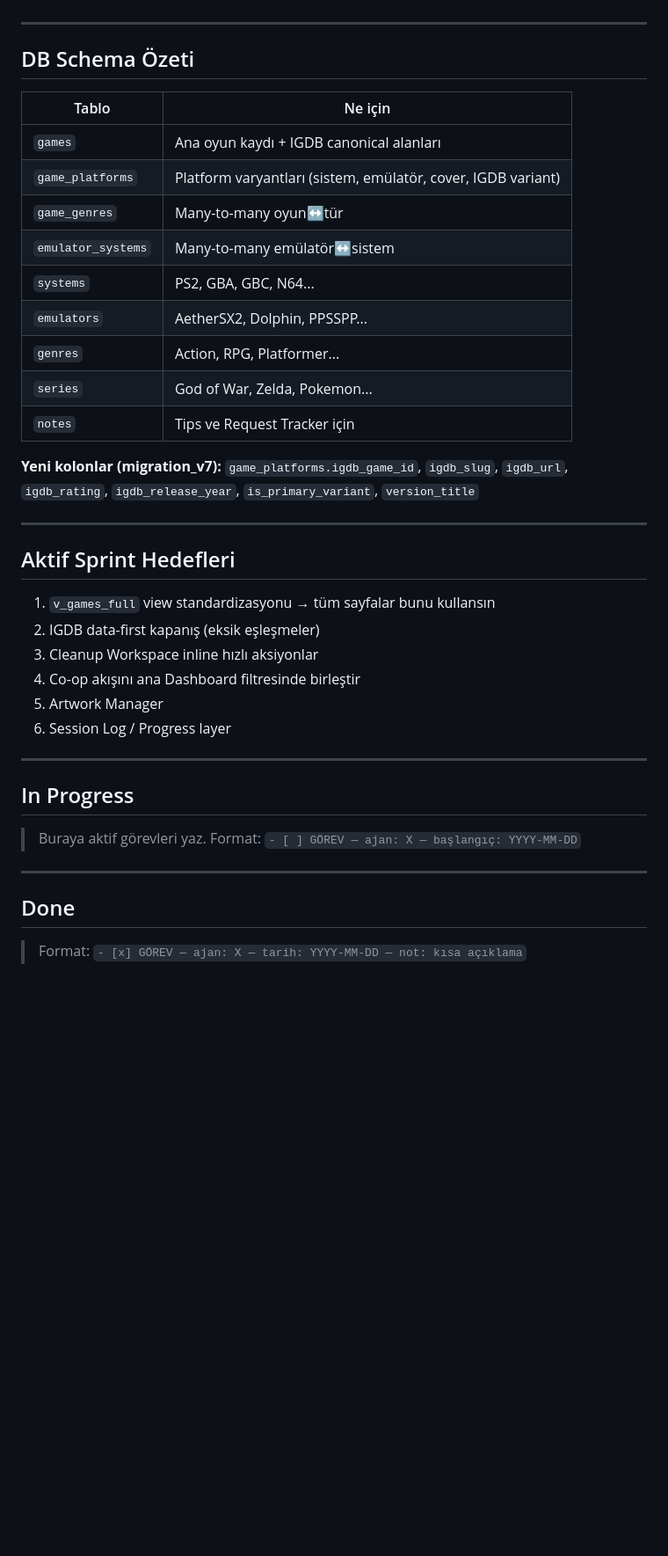
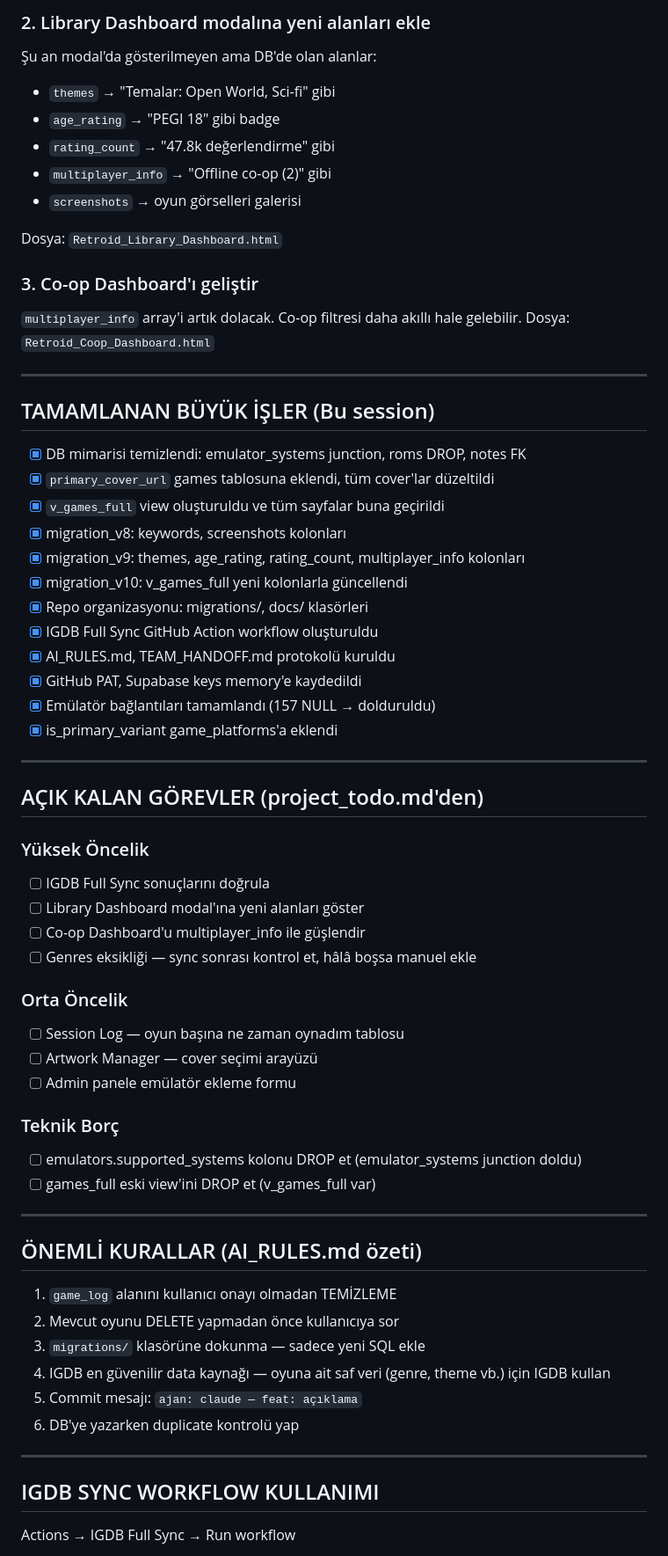
Before and after one commit to Lasciviens/retroid-pocket-5-, a Markdown page: TEAM_HANDOFF.md, the part around one of its changes. Shown at 88% size. Rendered like a GitHub page; blank space fills up the shorter version.

```diff
--- a/TEAM_HANDOFF.md
+++ b/TEAM_HANDOFF.md
@@ -68,44 +76,67 @@
+### 2. Library Dashboard modalına yeni alanları ekle
+Şu an modal'da gösterilmeyen ama DB'de olan alanlar:
+- `themes` → "Temalar: Open World, Sci-fi" gibi
+- `age_rating` → "PEGI 18" gibi badge
+- `rating_count` → "47.8k değerlendirme" gibi
+- `multiplayer_info` → "Offline co-op (2)" gibi
+- `screenshots` → oyun görselleri galerisi
+
+Dosya: `Retroid_Library_Dashboard.html`
+
+### 3. Co-op Dashboard'ı geliştir
+`multiplayer_info` array'i artık dolacak. Co-op filtresi daha akıllı hale gelebilir.
+Dosya: `Retroid_Coop_Dashboard.html`
 
 ---
 
-## DB Schema Özeti
+## TAMAMLANAN BÜYÜK İŞLER (Bu session)
 
-| Tablo | Ne için |
-|-------|---------|
-| `games` | Ana oyun kaydı + IGDB canonical alanları |
-| `game_platforms` | Platform varyantları (sistem, emülatör, cover, IGDB variant) |
-| `game_genres` | Many-to-many oyun↔tür |
-| `emulator_systems` | Many-to-many emülatör↔sistem |
-| `systems` | PS2, GBA, GBC, N64... |
-| `emulators` | AetherSX2, Dolphin, PPSSPP... |
-| `genres` | Action, RPG, Platformer... |
-| `series` | God of War, Zelda, Pokemon... |
-| `notes` | Tips ve Request Tracker için |
-
-**Yeni kolonlar (migration_v7):** `game_platforms.igdb_game_id`, `igdb_slug`, `igdb_url`, `igdb_rating`, `igdb_release_year`, `is_primary_variant`, `version_title`
+- [x] DB mimarisi temizlendi: emulator_systems junction, roms DROP, notes FK
+- [x] `primary_cover_url` games tablosuna eklendi, tüm cover'lar düzeltildi
+- [x] `v_games_full` view oluşturuldu ve tüm sayfalar buna geçirildi
+- [x] migration_v8: keywords, screenshots kolonları
+- [x] migration_v9: themes, age_rating, rating_count, multiplayer_info kolonları
+- [x] migration_v10: v_games_full yeni kolonlarla güncellendi
+- [x] Repo organizasyonu: migrations/, docs/ klasörleri
+- [x] IGDB Full Sync GitHub Action workflow oluşturuldu
+- [x] AI_RULES.md, TEAM_HANDOFF.md protokolü kuruldu
+- [x] GitHub PAT, Supabase keys memory'e kaydedildi
+- [x] Emülatör bağlantıları tamamlandı (157 NULL → dolduruldu)
+- [x] is_primary_variant game_platforms'a eklendi
 
 ---
 
-## Aktif Sprint Hedefleri
+## AÇIK KALAN GÖREVLER (project_todo.md'den)
 
-1. `v_games_full` view standardizasyonu → tüm sayfalar bunu kullansın
-2. IGDB data-first kapanış (eksik eşleşmeler)
-3. Cleanup Workspace inline hızlı aksiyonlar
-4. Co-op akışını ana Dashboard filtresinde birleştir
-5. Artwork Manager
-6. Session Log / Progress layer
+### Yüksek Öncelik
+- [ ] IGDB Full Sync sonuçlarını doğrula
+- [ ] Library Dashboard modal'ına yeni alanları göster
+- [ ] Co-op Dashboard'u multiplayer_info ile güşlendir
+- [ ] Genres eksikliği — sync sonrası kontrol et, hâlâ boşsa manuel ekle
+
+### Orta Öncelik
+- [ ] Session Log — oyun başına ne zaman oynadım tablosu
+- [ ] Artwork Manager — cover seçimi arayüzü
+- [ ] Admin panele emülatör ekleme formu
+
+### Teknik Borç
+- [ ] emulators.supported_systems kolonu DROP et (emulator_systems junction doldu)
+- [ ] games_full eski view'ini DROP et (v_games_full var)
 
 ---
 
-## In Progress
+## ÖNEMLİ KURALLAR (AI_RULES.md özeti)
 
-> Buraya aktif görevleri yaz. Format: `- [ ] GÖREV — ajan: X — başlangıç: YYYY-MM-DD`
-
-
+1. `game_log` alanını kullanıcı onayı olmadan TEMİZLEME
+2. Mevcut oyunu DELETE yapmadan önce kullanıcıya sor
+3. `migrations/` klasörüne dokunma — sadece yeni SQL ekle
+4. IGDB en güvenilir data kaynağı — oyuna ait saf veri (genre, theme vb.) için IGDB kullan
+5. Commit mesajı: `ajan: claude — feat: açıklama`
+6. DB'ye yazarken duplicate kontrolü yap
 
 ---
 
-## Done
+## IGDB SYNC WORKFLOW KULLANIMI
 
-> Format: `- [x] GÖREV — ajan: X — tarih: YYYY-MM-DD — not: kısa açıklama`
+Actions → IGDB Full Sync → Run workflow
 
```
Also changed, not shown: other parts of TEAM_HANDOFF.md (+82 -49 lines).
